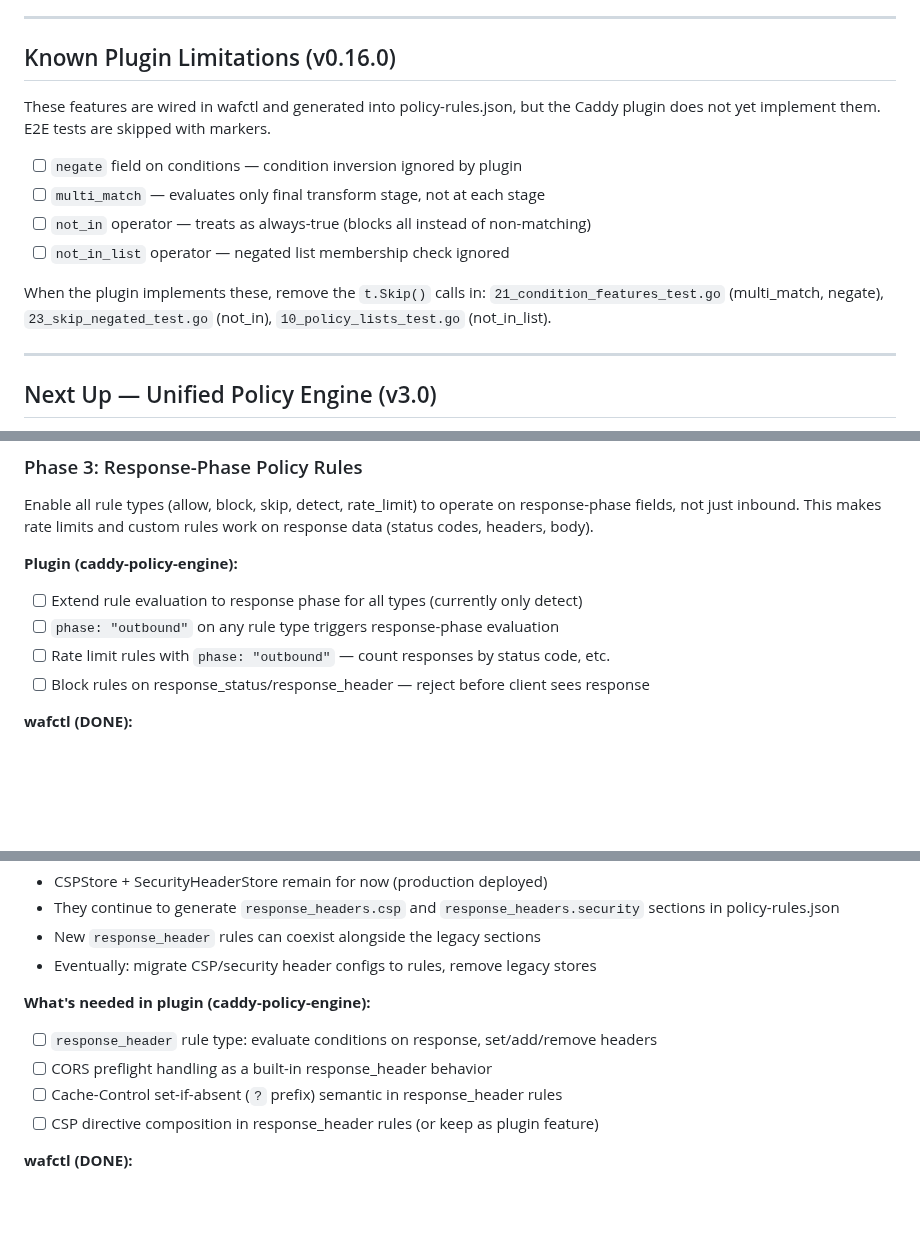
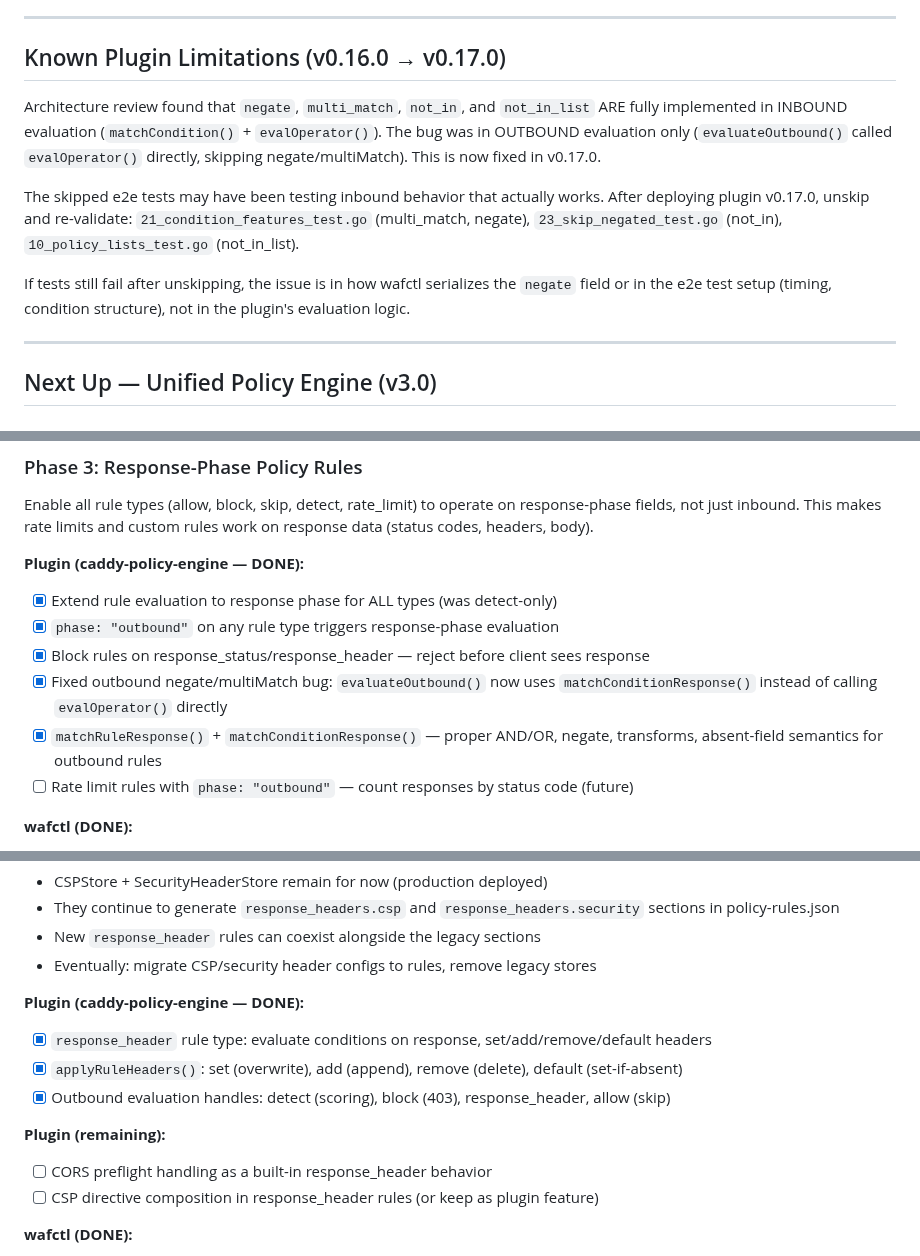
Before and after one commit to erfianugrah/caddy-compose, a Markdown page: PLAN.md, 3 parts joined by grey strips. Drawn GitHub-style; blank space fills up the shorter version.

Commit message:
docs: update PLAN.md — plugin Phase 3 + 4 complete, known limitations revised
Plugin (caddy-policy-engine v0.17.0):
- Phase 3: response-phase evaluation extended to ALL rule types
- Phase 3: outbound negate/multiMatch bug fixed (matchConditionResponse)
- Phase 4: response_header rule type with set/add/remove/default
- Phase 4: applyRuleHeaders() for conditional header manipulation

Known limitations revised: negate/multiMatch/not_in/not_in_list ARE
implemented in inbound evaluation. The bug was outbound-only and is
now fixed. E2e tests should be unskipped after deploying v0.17.0.

```diff
--- a/PLAN.md
+++ b/PLAN.md
@@ -82,20 +82,22 @@ workflow, and e2e CI pipeline (114 e2e tests, 500 Go unit tests, 326 frontend te
 
 ---
 
-## Known Plugin Limitations (v0.16.0)
+## Known Plugin Limitations (v0.16.0 → v0.17.0)
 
-These features are wired in wafctl and generated into policy-rules.json, but the
-Caddy plugin does not yet implement them. E2E tests are skipped with markers.
+Architecture review found that `negate`, `multi_match`, `not_in`, and `not_in_list`
+ARE fully implemented in INBOUND evaluation (`matchCondition()` + `evalOperator()`).
+The bug was in OUTBOUND evaluation only (`evaluateOutbound()` called `evalOperator()`
+directly, skipping negate/multiMatch). This is now fixed in v0.17.0.
 
-- [ ] `negate` field on conditions — condition inversion ignored by plugin
-- [ ] `multi_match` — evaluates only final transform stage, not at each stage
-- [ ] `not_in` operator — treats as always-true (blocks all instead of non-matching)
-- [ ] `not_in_list` operator — negated list membership check ignored
-
-When the plugin implements these, remove the `t.Skip()` calls in:
+The skipped e2e tests may have been testing inbound behavior that actually works.
+After deploying plugin v0.17.0, unskip and re-validate:
   `21_condition_features_test.go` (multi_match, negate),
   `23_skip_negated_test.go` (not_in),
   `10_policy_lists_test.go` (not_in_list).
+
+If tests still fail after unskipping, the issue is in how wafctl serializes the
+`negate` field or in the e2e test setup (timing, condition structure), not in the
+plugin's evaluation logic.
 
 ---
 
@@ -185,11 +187,15 @@ Enable all rule types (allow, block, skip, detect, rate_limit) to operate on
 response-phase fields, not just inbound. This makes rate limits and custom
 rules work on response data (status codes, headers, body).
 
-**Plugin (caddy-policy-engine):**
-- [ ] Extend rule evaluation to response phase for all types (currently only detect)
-- [ ] `phase: "outbound"` on any rule type triggers response-phase evaluation
-- [ ] Rate limit rules with `phase: "outbound"` — count responses by status code, etc.
-- [ ] Block rules on response_status/response_header — reject before client sees response
+**Plugin (caddy-policy-engine — DONE):**
+- [x] Extend rule evaluation to response phase for ALL types (was detect-only)
+- [x] `phase: "outbound"` on any rule type triggers response-phase evaluation
+- [x] Block rules on response_status/response_header — reject before client sees response
+- [x] Fixed outbound negate/multiMatch bug: `evaluateOutbound()` now uses
+      `matchConditionResponse()` instead of calling `evalOperator()` directly
+- [x] `matchRuleResponse()` + `matchConditionResponse()` — proper AND/OR, negate,
+      transforms, absent-field semantics for outbound rules
+- [ ] Rate limit rules with `phase: "outbound"` — count responses by status code (future)
 
 **wafctl (DONE):**
 - [x] `Phase` field on `RuleExclusion` ("inbound"/"outbound"), validated + wired to PolicyRule
@@ -225,10 +231,13 @@ config model (stores + rules) and requires dedicated endpoints for each header t
 - New `response_header` rules can coexist alongside the legacy sections
 - Eventually: migrate CSP/security header configs to rules, remove legacy stores
 
-**What's needed in plugin (caddy-policy-engine):**
-- [ ] `response_header` rule type: evaluate conditions on response, set/add/remove headers
+**Plugin (caddy-policy-engine — DONE):**
+- [x] `response_header` rule type: evaluate conditions on response, set/add/remove/default headers
+- [x] `applyRuleHeaders()`: set (overwrite), add (append), remove (delete), default (set-if-absent)
+- [x] Outbound evaluation handles: detect (scoring), block (403), response_header, allow (skip)
+
+**Plugin (remaining):**
 - [ ] CORS preflight handling as a built-in response_header behavior
-- [ ] Cache-Control set-if-absent (`?` prefix) semantic in response_header rules
 - [ ] CSP directive composition in response_header rules (or keep as plugin feature)
 
 **wafctl (DONE):**
```
